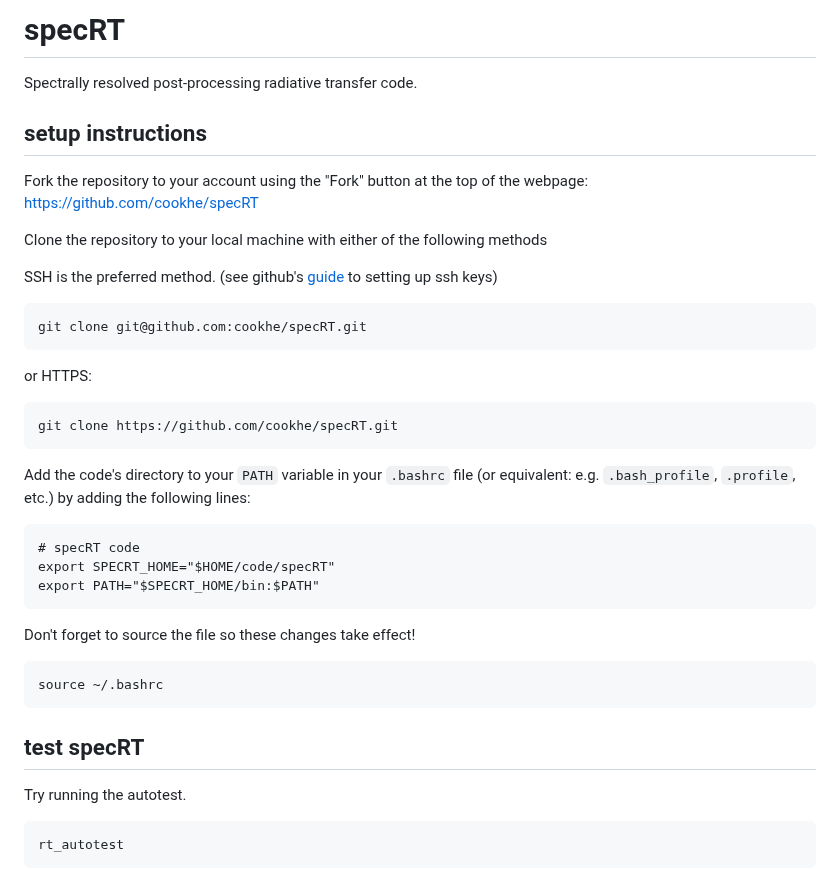
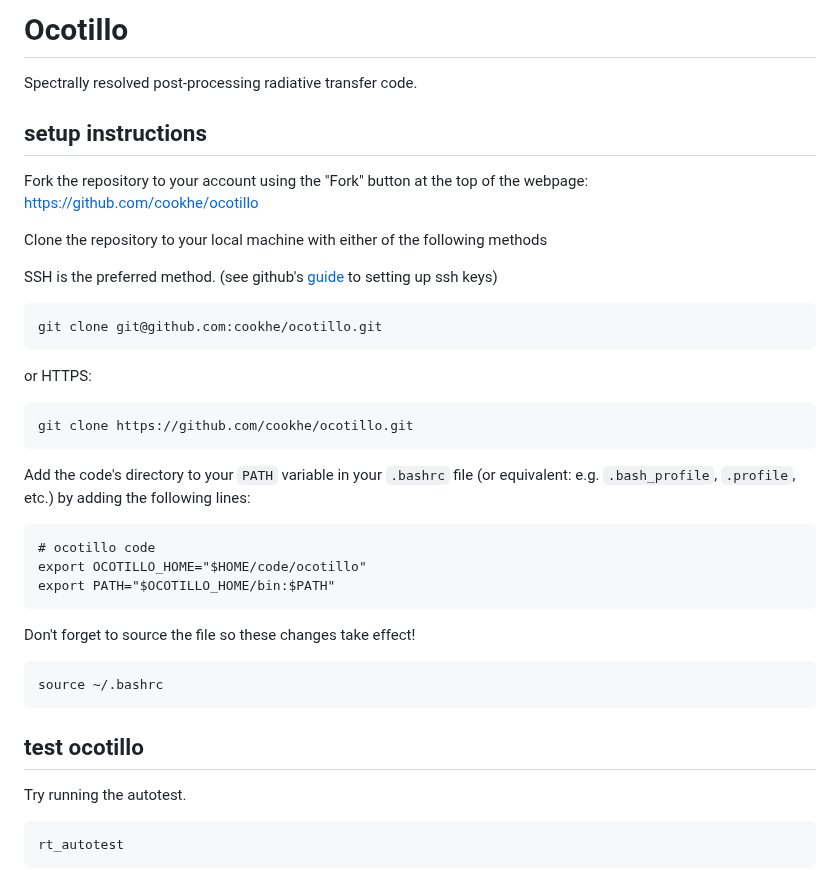
Before and after one commit to cookhe/ocotillo, a Markdown page: README.md, the part around the change. Drawn GitHub-style.

Commit message:
Update README.md
update code name from specRT to ocotillo

````diff
--- a/README.md
+++ b/README.md
@@ -1,35 +1,35 @@
-# specRT
+# Ocotillo
 Spectrally resolved post-processing radiative transfer code.
 ## setup instructions
-Fork the repository to your account using the "Fork" button at the top of the webpage: https://github.com/cookhe/specRT
+Fork the repository to your account using the "Fork" button at the top of the webpage: https://github.com/cookhe/ocotillo
 
 Clone the repository to your local machine with either of the following methods
 
 SSH is the preferred method. (see github's [guide](https://docs.github.com/en/authentication/connecting-to-github-with-ssh/generating-a-new-ssh-key-and-adding-it-to-the-ssh-agent) to setting up ssh keys)
 
 ```
-git clone git@github.com:cookhe/specRT.git
+git clone git@github.com:cookhe/ocotillo.git
 ```
 
 or HTTPS:
 
 ```
-git clone https://github.com/cookhe/specRT.git
+git clone https://github.com/cookhe/ocotillo.git
 ```
 
 Add the code's directory to your `PATH` variable in your `.bashrc` file (or equivalent: e.g. `.bash_profile`, `.profile`, etc.) by adding the following lines:
 
 ```
-# specRT code
-export SPECRT_HOME="$HOME/code/specRT"
-export PATH="$SPECRT_HOME/bin:$PATH"
+# ocotillo code
+export OCOTILLO_HOME="$HOME/code/ocotillo"
+export PATH="$OCOTILLO_HOME/bin:$PATH"
 ```
 
 Don't forget to source the file so these changes take effect!
 ```
 source ~/.bashrc
 ```
-## test specRT
+## test ocotillo
 
 Try running the autotest.
 ```
````
